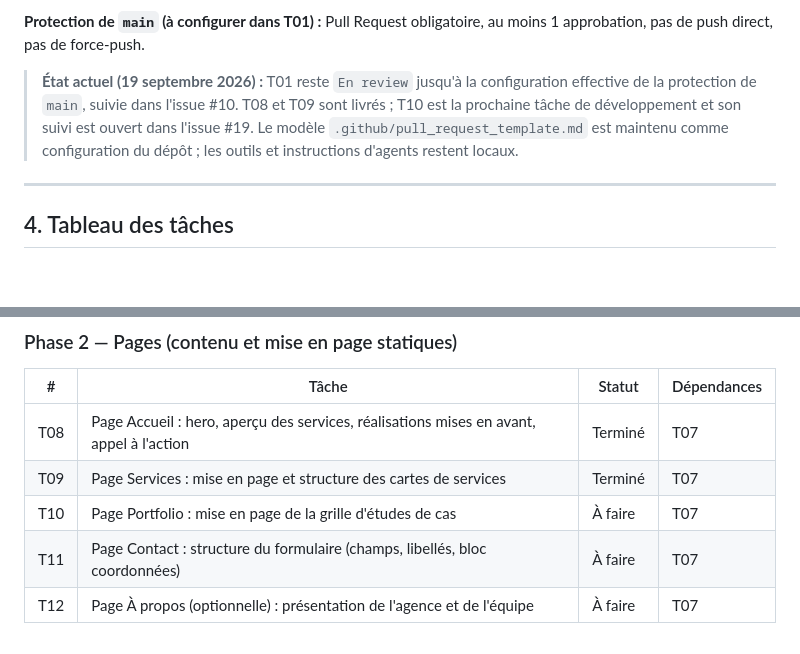
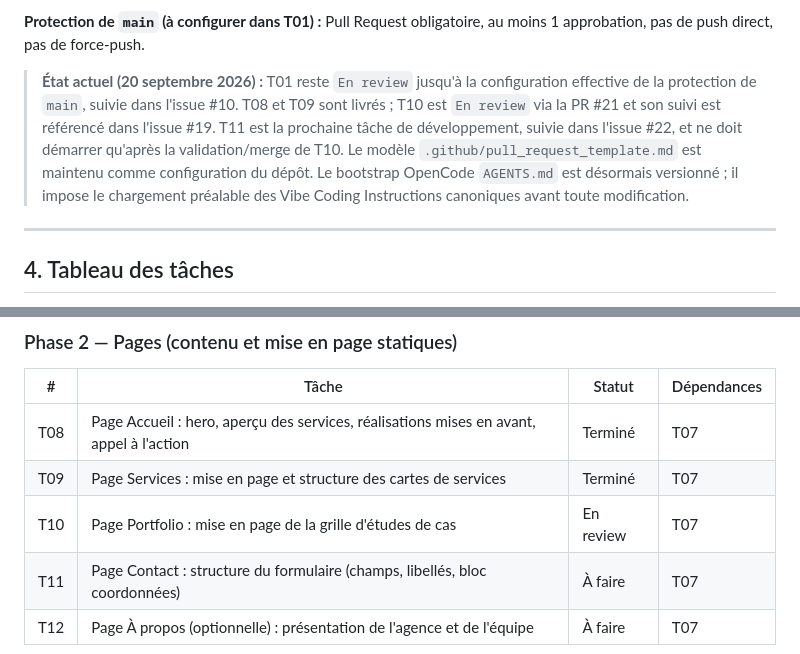
Before and after one commit to sudomarc/amplio-web, a Markdown page: ROADMAP.md, 2 parts joined by grey strips. Drawn GitHub-style; blank space fills up the shorter version.

Commit message:
docs(roadmap): synchroniser T10 et préparer T11

```diff
--- a/ROADMAP.md
+++ b/ROADMAP.md
@@ -119,7 +119,7 @@ Une branche par tâche, y compris en solo, afin que chaque changement passe par
 
 **Protection de `main` (à configurer dans T01) :** Pull Request obligatoire, au moins 1 approbation, pas de push direct, pas de force-push.
 
-> **État actuel (19 septembre 2026) :** T01 reste `En review` jusqu'à la configuration effective de la protection de `main`, suivie dans l'issue #10. T08 et T09 sont livrés ; T10 est la prochaine tâche de développement et son suivi est ouvert dans l'issue #19. Le modèle `.github/pull_request_template.md` est maintenu comme configuration du dépôt ; les outils et instructions d'agents restent locaux.
+> **État actuel (20 septembre 2026) :** T01 reste `En review` jusqu'à la configuration effective de la protection de `main`, suivie dans l'issue #10. T08 et T09 sont livrés ; T10 est `En review` via la PR #21 et son suivi est référencé dans l'issue #19. T11 est la prochaine tâche de développement, suivie dans l'issue #22, et ne doit démarrer qu'après la validation/merge de T10. Le modèle `.github/pull_request_template.md` est maintenu comme configuration du dépôt. Le bootstrap OpenCode `AGENTS.md` est désormais versionné ; il impose le chargement préalable des Vibe Coding Instructions canoniques avant toute modification.
 
 ---
 
@@ -145,7 +145,7 @@ Une branche par tâche, y compris en solo, afin que chaque changement passe par
 |---|---|---|---|
 | T08 | Page Accueil : hero, aperçu des services, réalisations mises en avant, appel à l'action | Terminé | T07 |
 | T09 | Page Services : mise en page et structure des cartes de services | Terminé | T07 |
-| T10 | Page Portfolio : mise en page de la grille d'études de cas | À faire | T07 |
+| T10 | Page Portfolio : mise en page de la grille d'études de cas | En review | T07 |
 | T11 | Page Contact : structure du formulaire (champs, libellés, bloc coordonnées) | À faire | T07 |
 | T12 | Page À propos (optionnelle) : présentation de l'agence et de l'équipe | À faire | T07 |
 
```
